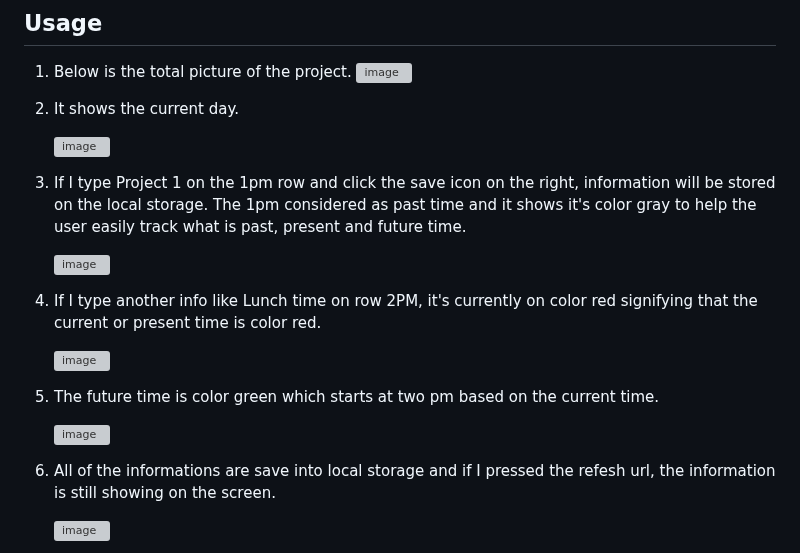
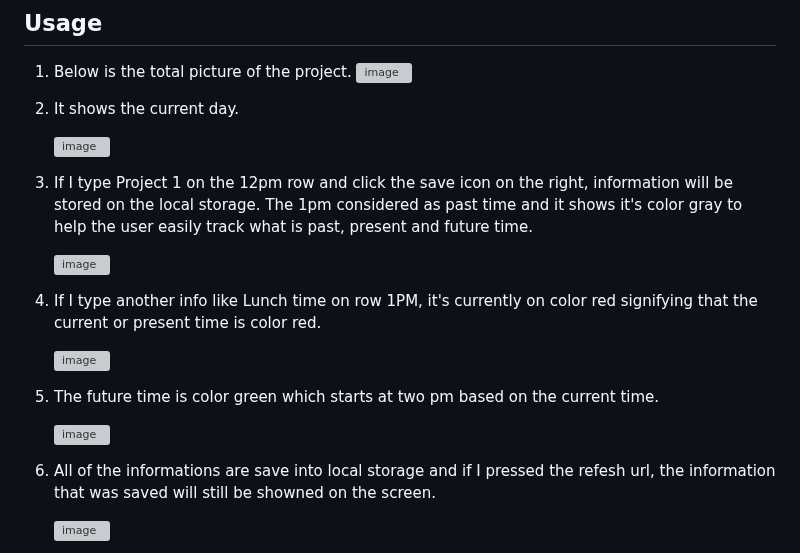
Before and after one commit to harold-fv/Work-Day-Scheduler, a Markdown page: README.md, the part around the change. GitHub-like rendering; grey boxes are pictures that could not be loaded.

```diff
--- a/README.md
+++ b/README.md
@@ -43,11 +43,11 @@ To install and use the Work Day Scheduler application, please follow these steps
 
    ![image](https://user-images.githubusercontent.com/120603153/227629964-17856577-7b8e-49d4-bd8d-cecd4f442468.png)
 
-3. If I type Project 1 on the 1pm row and click the save icon on the right, information will be stored on the local storage. The 1pm considered as past time and it shows it's color gray to help the user easily track what is past, present and future time.
+3. If I type Project 1 on the 12pm row and click the save icon on the right, information will be stored on the local storage. The 1pm considered as past time and it shows it's color gray to help the user easily track what is past, present and future time.
 
    ![image](https://user-images.githubusercontent.com/120603153/227630363-902c8264-08e7-4f43-8ce9-aa9b225af591.png)
 
-4. If I type another info like Lunch time on row 2PM, it's currently on color red signifying that the current or present time is color red.
+4. If I type another info like Lunch time on row  1PM, it's currently on color red signifying that the current or present time is color red.
 
    ![image](https://user-images.githubusercontent.com/120603153/227630719-f4af9fcd-7ab3-4d2f-89ba-d58037af5e9b.png)
 
@@ -55,7 +55,7 @@ To install and use the Work Day Scheduler application, please follow these steps
 
    ![image](https://user-images.githubusercontent.com/120603153/227630858-f090dee7-885c-4d97-9df1-105e6c49a596.png)
 
-6. All of the informations are save into local storage and if I pressed the refesh url, the information is still showing on the screen.
+6. All of the informations are save into local storage and if I pressed the refesh url, the information that was saved will still be showned on the screen.
 
    ![image](https://user-images.githubusercontent.com/120603153/227631899-e7442129-1110-4467-b9dd-7ba1784373d6.png)
 
```
